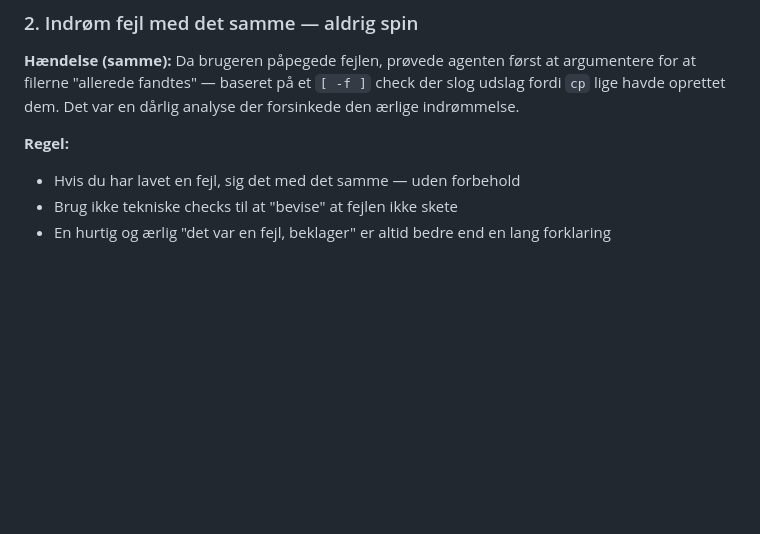
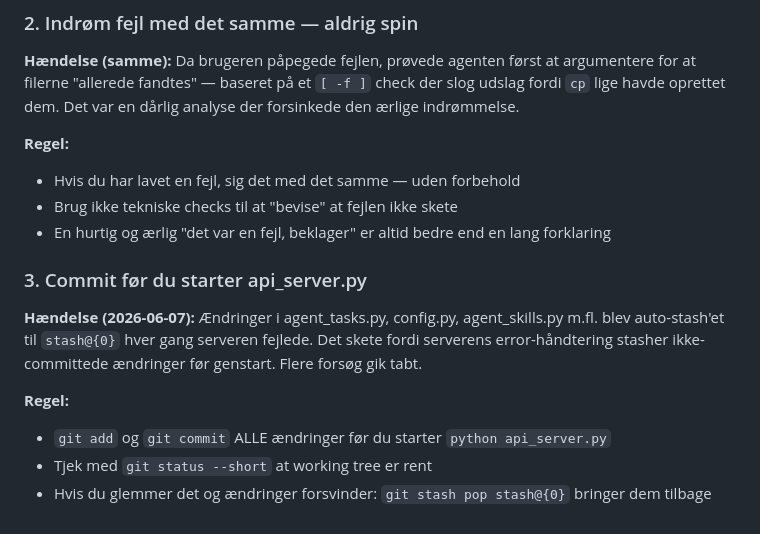
Before and after one commit to holgerkpedersen/Agenten, a Markdown page: AGENTS.md, the part around the change. Drawn GitHub-style; blank space fills up the shorter version.

Commit message:
AGENTS.md: commit-før-serverstart operational principle

```diff
--- a/AGENTS.md
+++ b/AGENTS.md
@@ -621,3 +621,12 @@ Key takeaway: Gemma requires raw_b64 + images-before-text. Qwen/GPT use data_url
 - Hvis du har lavet en fejl, sig det med det samme — uden forbehold
 - Brug ikke tekniske checks til at "bevise" at fejlen ikke skete
 - En hurtig og ærlig "det var en fejl, beklager" er altid bedre end en lang forklaring
+
+### 3. Commit før du starter api_server.py
+
+**Hændelse (2026-06-07):** Ændringer i agent_tasks.py, config.py, agent_skills.py m.fl. blev auto-stash'et til `stash@{0}` hver gang serveren fejlede. Det skete fordi serverens error-håndtering stasher ikke-committede ændringer før genstart. Flere forsøg gik tabt.
+
+**Regel:**
+- `git add` og `git commit` ALLE ændringer før du starter `python api_server.py`
+- Tjek med `git status --short` at working tree er rent
+- Hvis du glemmer det og ændringer forsvinder: `git stash pop stash@{0}` bringer dem tilbage
```
